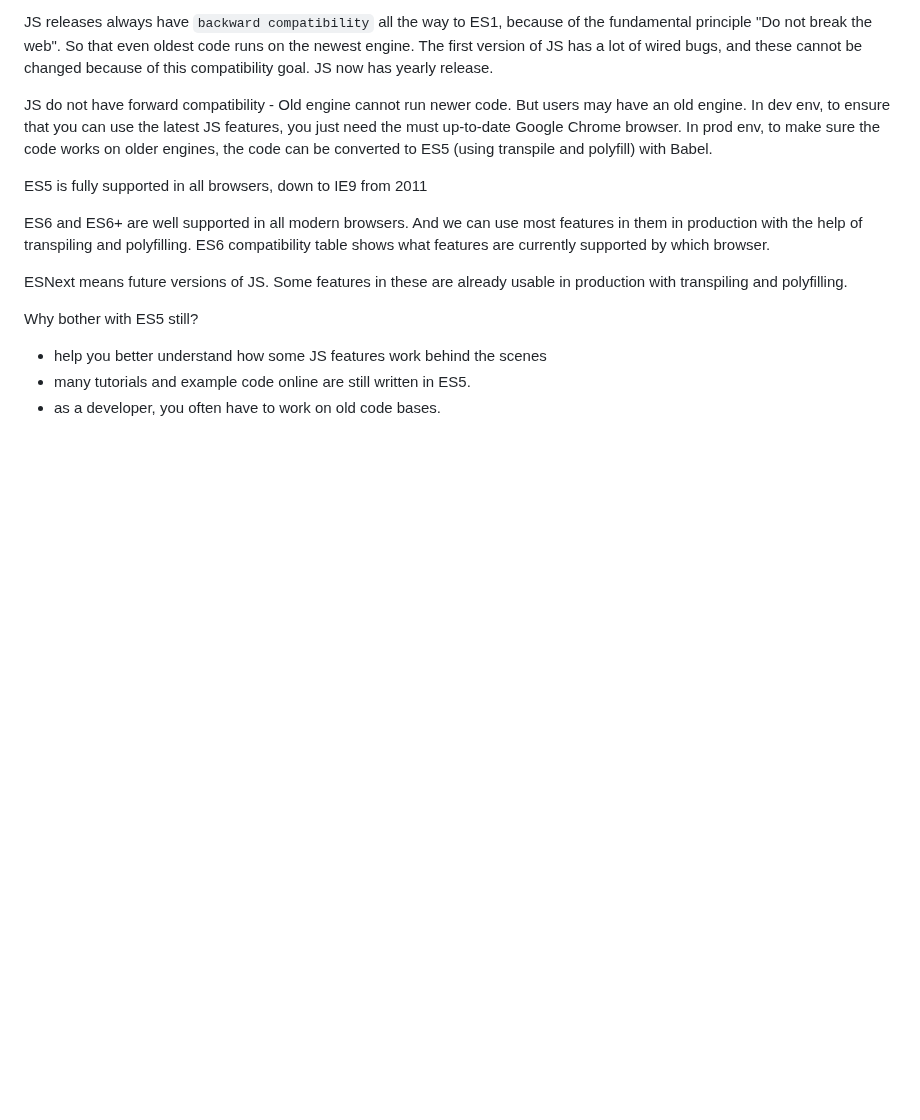
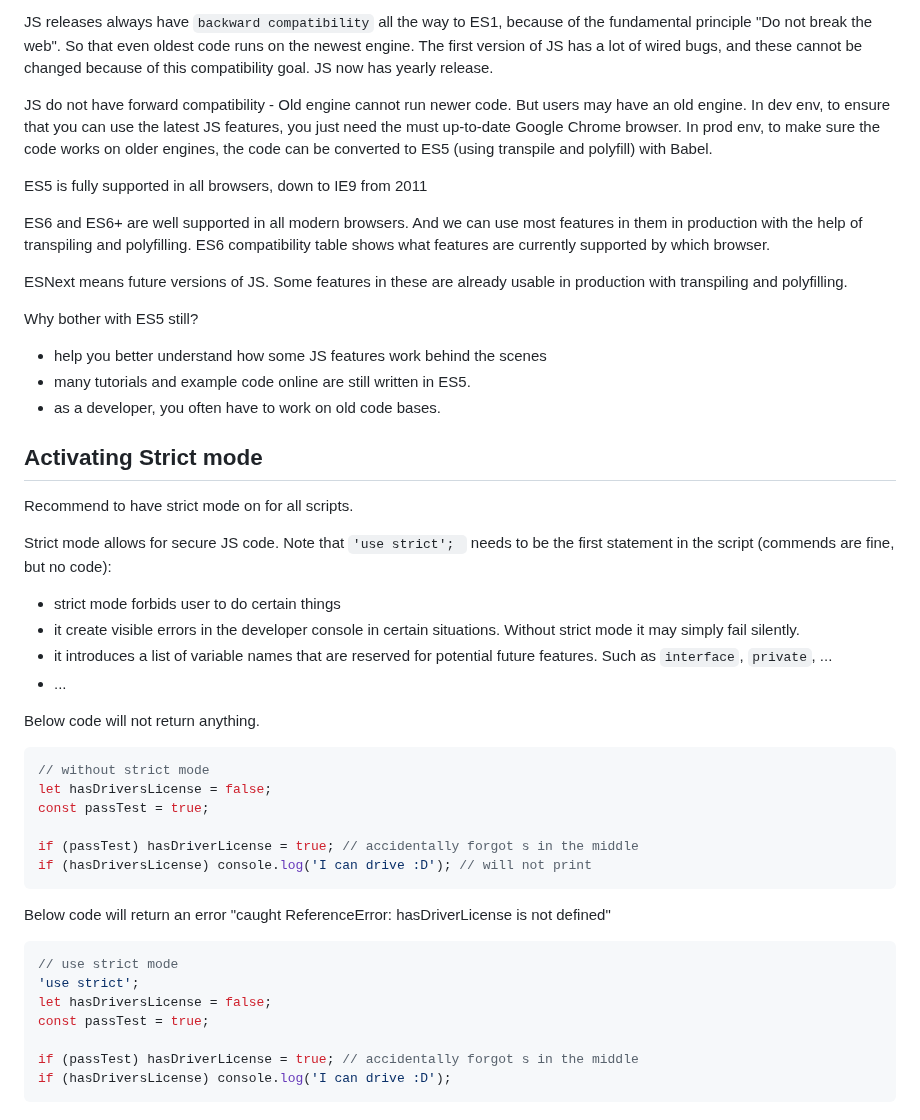
Before and after one commit to lisa-lumos/JavaScript, a Markdown page: 01-js-foundamentals.md, the part around the change. Rendered like a GitHub page; blank space fills up the shorter version.

Commit message:
add JS strict mode

````diff
--- a/01-js-foundamentals.md
+++ b/01-js-foundamentals.md
@@ -328,3 +328,33 @@ Why bother with ES5 still?
 - help you better understand how some JS features work behind the scenes
 - many tutorials and example code online are still written in ES5.
 - as a developer, you often have to work on old code bases.
+
+## Activating Strict mode
+Recommend to have strict mode on for all scripts.
+
+Strict mode allows for secure JS code. Note that `'use strict'; ` needs to be the first statement in the script (commends are fine, but no code):
+- strict mode forbids user to do certain things
+- it create visible errors in the developer console in certain situations. Without strict mode it may simply fail silently.
+- it introduces a list of variable names that are reserved for potential future features. Such as `interface`, `private`, ...
+- ...
+
+Below code will not return anything.
+```js
+// without strict mode
+let hasDriversLicense = false;
+const passTest = true;
+
+if (passTest) hasDriverLicense = true; // accidentally forgot s in the middle
+if (hasDriversLicense) console.log('I can drive :D'); // will not print
+```
+
+Below code will return an error "caught ReferenceError: hasDriverLicense is not defined"
+```js
+// use strict mode
+'use strict';
+let hasDriversLicense = false;
+const passTest = true;
+
+if (passTest) hasDriverLicense = true; // accidentally forgot s in the middle
+if (hasDriversLicense) console.log('I can drive :D');
+```
````
